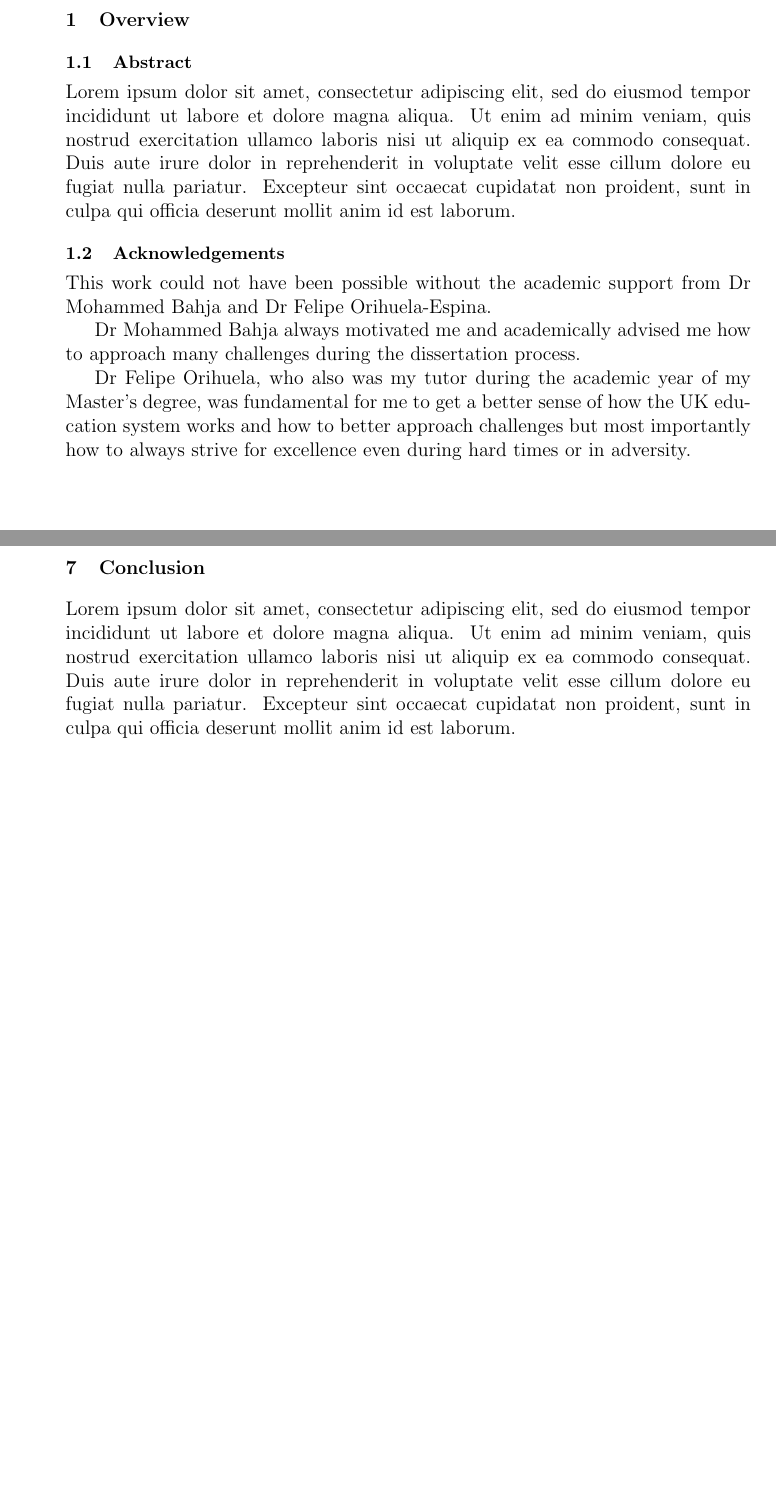
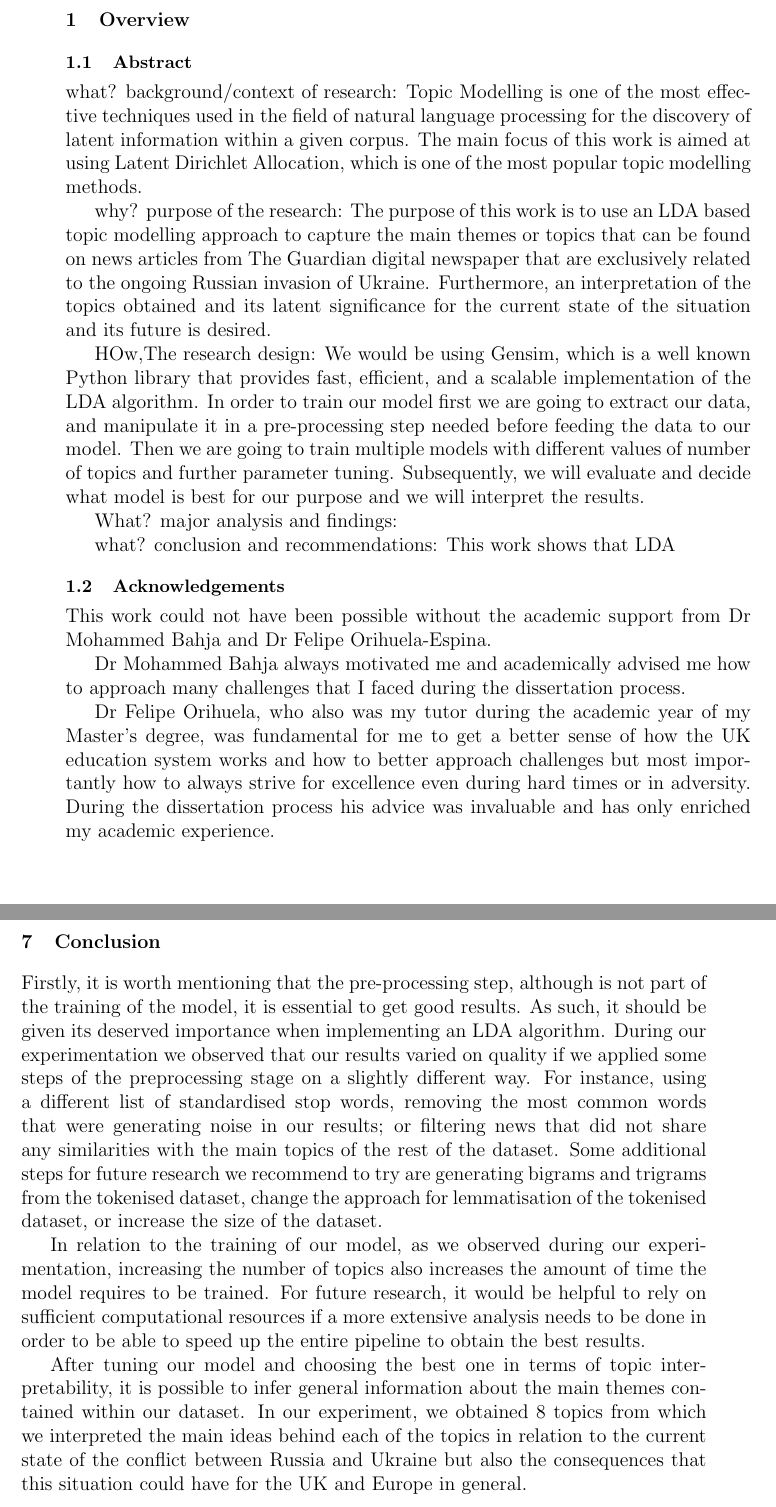
Before and after one commit to nelsonquintanilla/Russo-Ukrainian-War-Topic-Modelling-Analysis, a LaTeX thesis (report/dissertation_main.tex): two parts of pages 5 and 23 of 27 before the commit and two parts of pages 5 and 24 of 28 after it, joined at a grey line, cut so that both start at the same text. Compiled offline with pdfLaTeX.

Commit message:
add conclusions, report

```diff
--- a/report/dissertation_main.tex
+++ b/report/dissertation_main.tex
@@ -172,14 +172,27 @@ Supervisor: \bhamsupervisor
 \section{Overview}
 
 \subsection{Abstract}
-Lorem ipsum dolor sit amet, consectetur adipiscing elit, sed do eiusmod tempor incididunt ut labore et dolore magna aliqua. Ut enim ad minim veniam, quis nostrud exercitation ullamco laboris nisi ut aliquip ex ea commodo consequat. Duis aute irure dolor in reprehenderit in voluptate velit esse cillum dolore eu fugiat nulla pariatur. Excepteur sint occaecat cupidatat non proident, sunt in culpa qui officia deserunt mollit anim id est laborum.
+what? background/context of research:
+Topic Modelling is one of the most effective techniques used in the field of natural language processing for the discovery of latent information within a given corpus. The main focus of this work is aimed at using Latent Dirichlet Allocation, which is one of the most popular topic modelling methods.
+
+why? purpose of the research:
+The purpose of this work is to use an LDA based topic modelling approach to capture the main themes or topics that can be found on news articles from The Guardian digital newspaper that are exclusively related to the ongoing Russian invasion of Ukraine. Furthermore, an interpretation of the topics obtained and its latent significance for the current state of the situation and its future is desired.
+
+HOw,The research design:
+We would be using Gensim, which is a well known Python library that provides fast, efficient, and a scalable implementation of the LDA algorithm. In order to train our model first we are going to extract our data, and manipulate it in a pre-processing step needed before feeding the data to our model. Then we are going to train multiple models with different values of number of topics and further parameter tuning. Subsequently, we will evaluate and decide what model is best for our purpose and we will interpret the results.
+
+What? major analysis and findings:
+
+
+what? conclusion and recommendations:
+This work shows that LDA
 
 \subsection{Acknowledgements}
 This work could not have been possible without the academic support from Dr Mohammed Bahja and Dr Felipe Orihuela-Espina.
 
-Dr Mohammed Bahja always motivated me and academically advised me how to approach many challenges during the dissertation process.
+Dr Mohammed Bahja always motivated me and academically advised me how to approach many challenges that I faced during the dissertation process.
 
-Dr Felipe Orihuela, who also was my tutor during the academic year of my Master's degree, was fundamental for me to get a better sense of how the UK education system works and how to better approach challenges but most importantly how to always strive for excellence even during hard times or in adversity.
+Dr Felipe Orihuela, who also was my tutor during the academic year of my Master's degree, was fundamental for me to get a better sense of how the UK education system works and how to better approach challenges but most importantly how to always strive for excellence even during hard times or in adversity. During the dissertation process his advice was invaluable and has only enriched my academic experience.
 
 \clearpage
 \section{Introduction}
@@ -412,7 +439,11 @@ Considering the pipeline we followed to train an LDA and then the analysis over
 
 \clearpage
 \section{Conclusion}
-Lorem ipsum dolor sit amet, consectetur adipiscing elit, sed do eiusmod tempor incididunt ut labore et dolore magna aliqua. Ut enim ad minim veniam, quis nostrud exercitation ullamco laboris nisi ut aliquip ex ea commodo consequat. Duis aute irure dolor in reprehenderit in voluptate velit esse cillum dolore eu fugiat nulla pariatur. Excepteur sint occaecat cupidatat non proident, sunt in culpa qui officia deserunt mollit anim id est laborum.
+Firstly, it is worth mentioning that the pre-processing step, although is not part of the training of the model, it is essential to get good results. As such, it should be given its deserved importance when implementing an LDA algorithm. During our experimentation we observed that our results varied on quality if we applied some steps of the preprocessing stage on a slightly different way. For instance, using a different list of standardised stop words, removing the most common words that were generating noise in our results; or filtering news that did not share any similarities with the main topics of the rest of the dataset. Some additional steps for future research we recommend to try are generating bigrams and trigrams from the tokenised dataset, change the approach for lemmatisation of the tokenised dataset, or increase the size of the dataset.
+
+In relation to the training of our model, as we observed during our experimentation, increasing the number of topics also increases the amount of time the model requires to be trained. For future research, it would be helpful to rely on sufficient computational resources if a more extensive analysis needs to be done in order to be able to speed up the entire pipeline to obtain the best results.
+
+After tuning our model and choosing the best one in terms of topic interpretability, it is possible to infer general information about the main themes contained within our dataset. In our experiment, we obtained 8 topics from which we interpreted the main ideas behind each of the topics in relation to the current state of the conflict between Russia and Ukraine but also the consequences that this situation could have for the UK and Europe in general.
 
 \clearpage
 \lhead{}\chead{MSc. Project Report :: \nouppercase{\leftmark}}\rhead{}
```
Also changed, not shown: report/mybib.bib (+19 -0 lines), report/lda.png (added), report/dissertation_main.tex (20 more changed lines), 8 other files.
